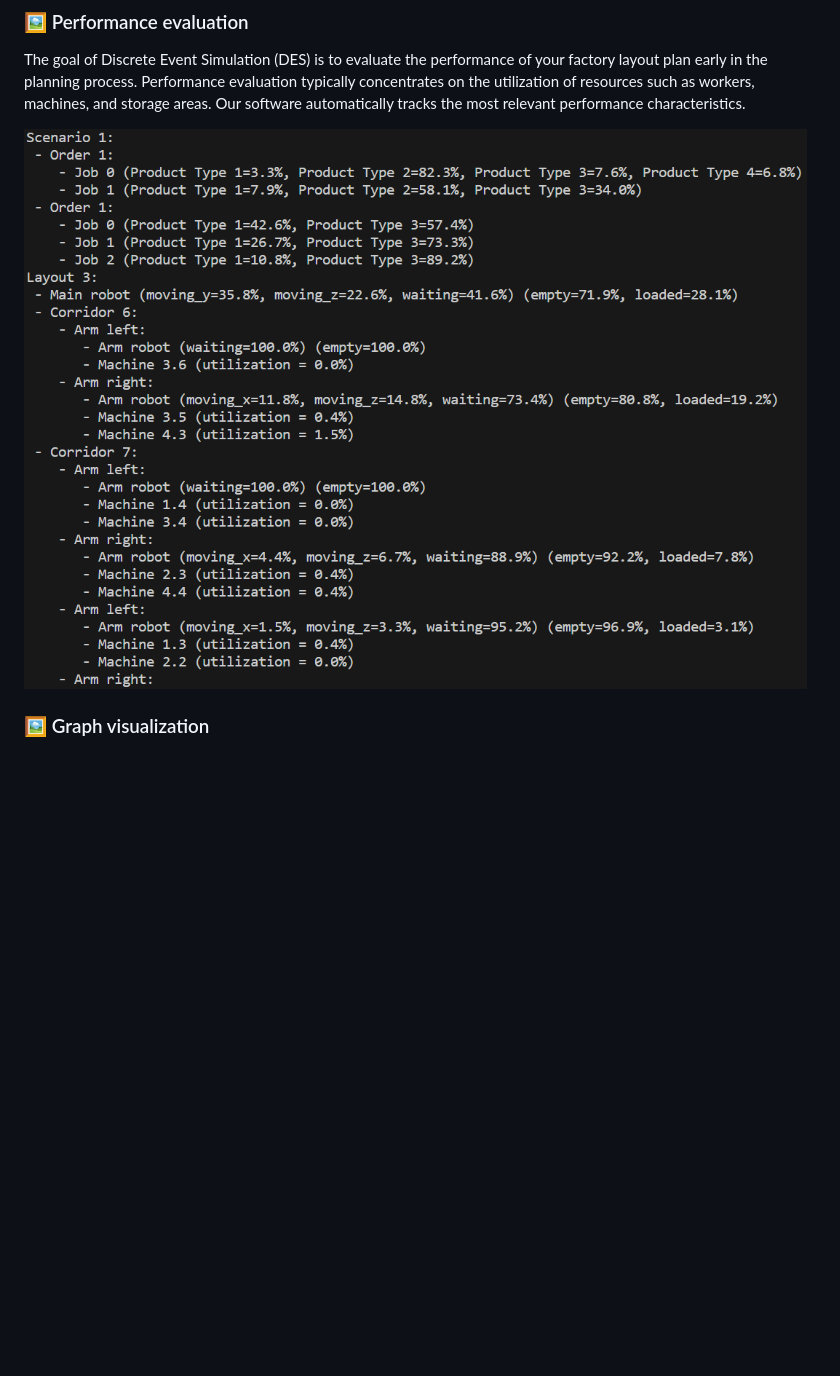
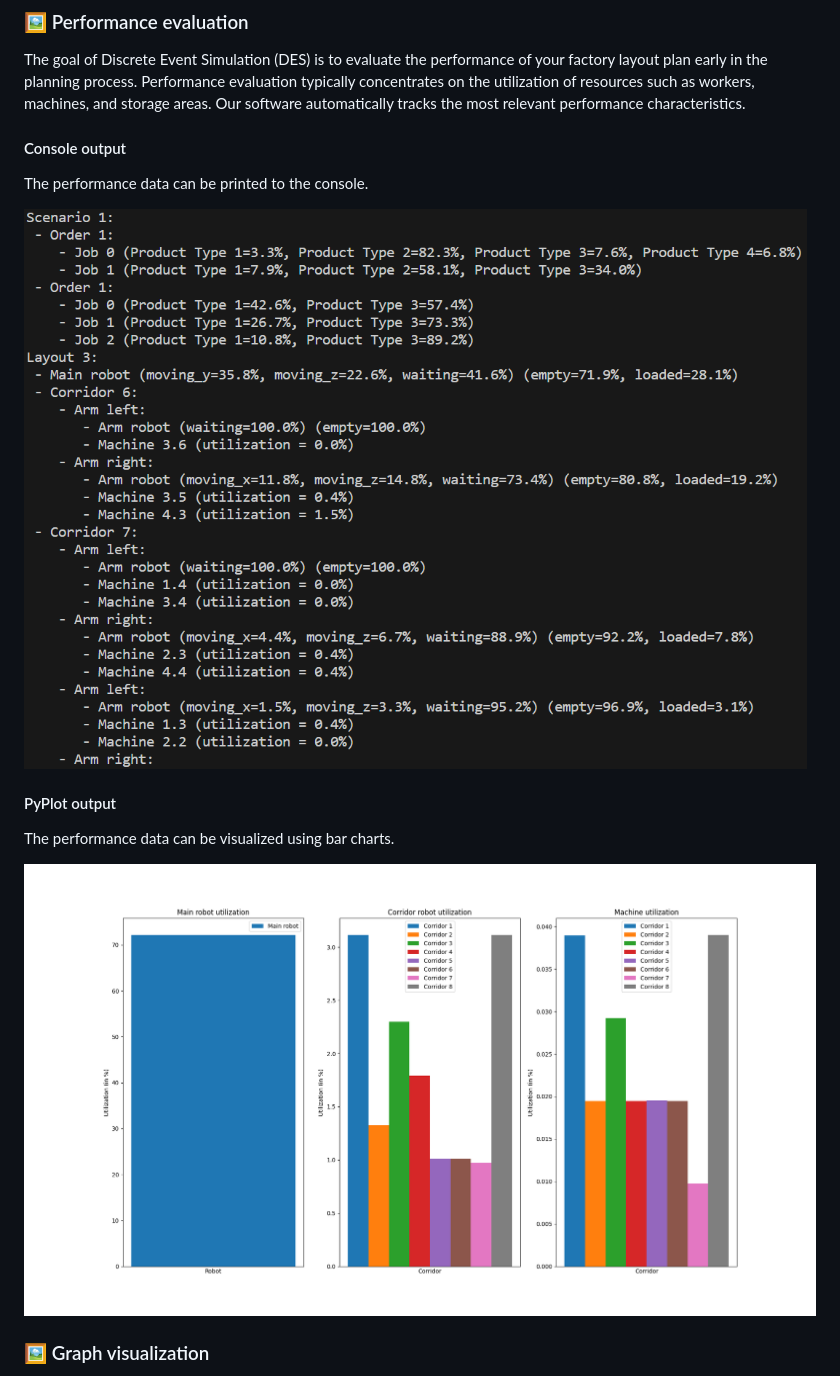
Before and after one commit to ghackenberg/salabim-grid-plant-3D, a Markdown page: README.md, the part around the change. GitHub-like rendering; pictures changed too: screenshots/pyplot.png (added); blank space fills up the shorter version.

Commit message:
add new screenshot

```diff
--- a/README.md
+++ b/README.md
@@ -23,7 +23,17 @@ The goal of Discrete Event Simulation (DES) is to evaluate the performance of yo
 Performance evaluation typically concentrates on the utilization of resources such as workers, machines, and storage areas.
 Our software automatically tracks the most relevant performance characteristics.
 
-![Salabim screenshot](./screenshots/console.png)
+#### Console output
+
+The performance data can be printed to the console.
+
+![Console screenshot](./screenshots/console.png)
+
+#### PyPlot output
+
+The performance data can be visualized using bar charts.
+
+![PyPlot screenshot](./screenshots/pyplot.png)
 
 ### 🖼️ Graph visualization
 
```
